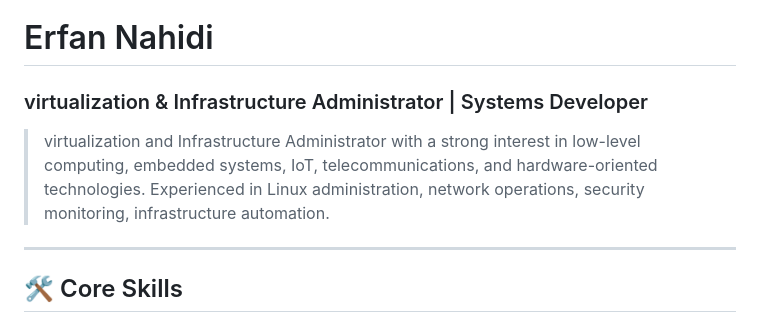
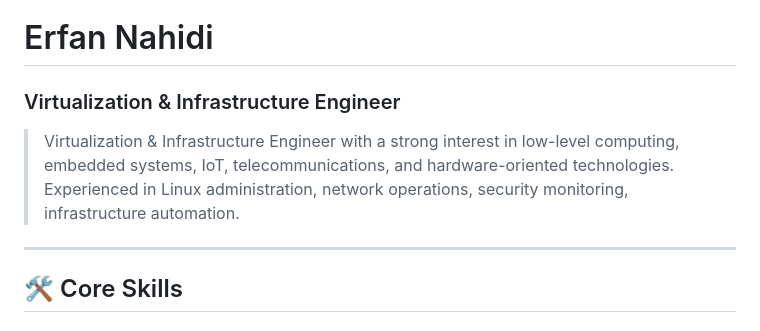
Before and after one commit to ErfanNahidi/ErfanNahidi, a Markdown page: README.md, the part around the change. Rendered like a GitHub page.

```diff
--- a/README.md
+++ b/README.md
@@ -1,8 +1,8 @@
 # Erfan Nahidi
 
-### virtualization & Infrastructure Administrator | Systems Developer
+### Virtualization & Infrastructure Engineer
 
-> virtualization and Infrastructure Administrator with a strong interest in low-level computing, embedded systems, IoT, telecommunications, and hardware-oriented technologies. Experienced in Linux administration, network operations, security monitoring, infrastructure automation.
+> Virtualization & Infrastructure Engineer with a strong interest in low-level computing, embedded systems, IoT, telecommunications, and hardware-oriented technologies. Experienced in Linux administration, network operations, security monitoring, infrastructure automation.
 
 ---
 
```
